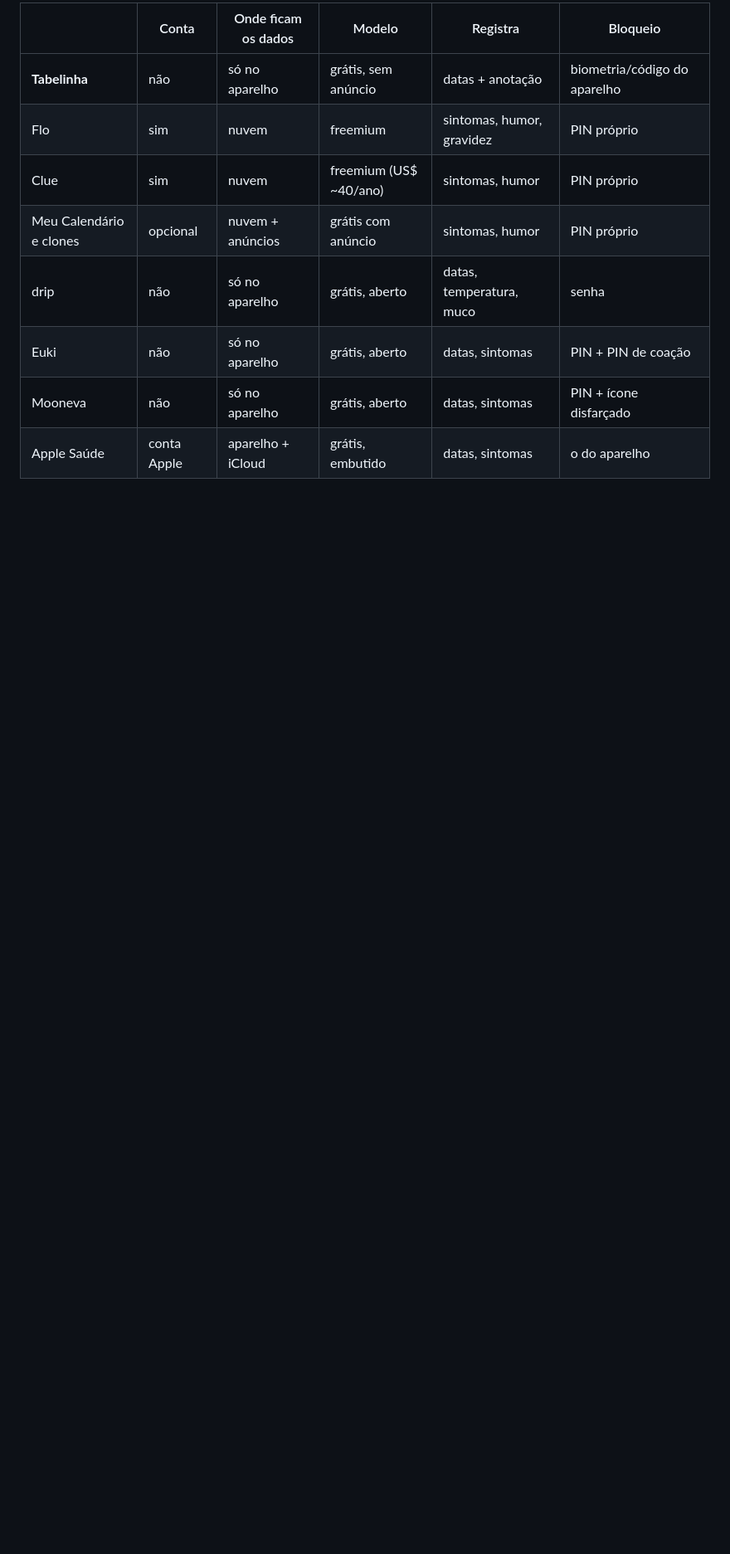
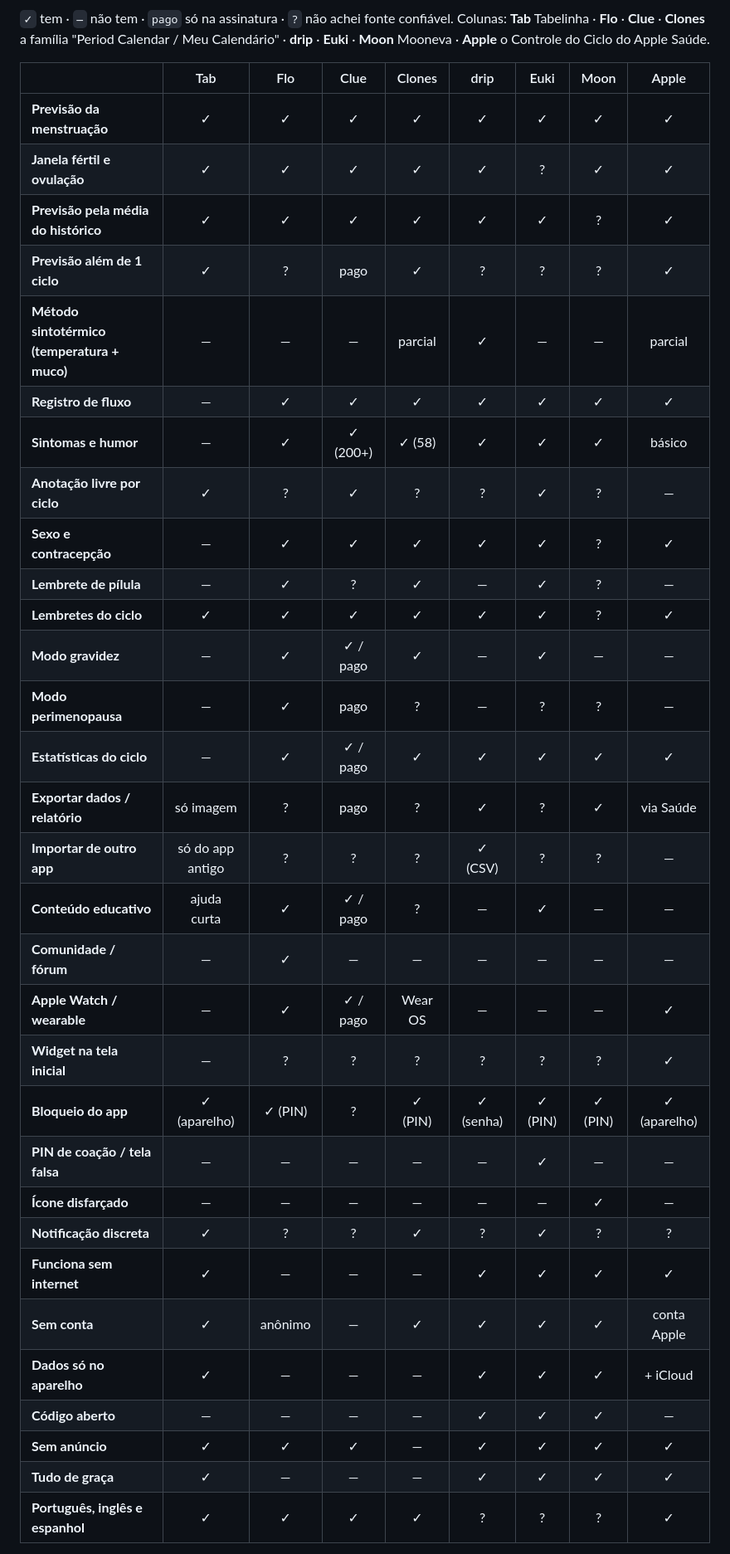
Before and after one commit to ccastroelo/tabelinha_2, a Markdown page: app-flutter/store/concorrentes.md, the part around one of its changes. Shown at 83% size. Rendered like a GitHub page; blank space fills up the shorter version.

```diff
--- a/app-flutter/store/concorrentes.md
+++ b/app-flutter/store/concorrentes.md
@@ -48,11 +48,39 @@ Watch Series 8 ou mais novo.
 
-| | Conta | Onde ficam os dados | Modelo | Registra | Bloqueio |
-| --- | --- | --- | --- | --- | --- |
-| **Tabelinha** | não | só no aparelho | grátis, sem anúncio | datas + anotação | biometria/código do aparelho |
-| Flo | sim | nuvem | freemium | sintomas, humor, gravidez | PIN próprio |
-| Clue | sim | nuvem | freemium (US$ ~40/ano) | sintomas, humor | PIN próprio |
-| Meu Calendário e clones | opcional | nuvem + anúncios | grátis com anúncio | sintomas, humor | PIN próprio |
-| drip | não | só no aparelho | grátis, aberto | datas, temperatura, muco | senha |
-| Euki | não | só no aparelho | grátis, aberto | datas, sintomas | PIN + PIN de coação |
-| Mooneva | não | só no aparelho | grátis, aberto | datas, sintomas | PIN + ícone disfarçado |
-| Apple Saúde | conta Apple | aparelho + iCloud | grátis, embutido | datas, sintomas | o do aparelho |
+`✓` tem · `—` não tem · `pago` só na assinatura · `?` não achei fonte confiável. Colunas:
+**Tab** Tabelinha · **Flo** · **Clue** · **Clones** a família "Period Calendar / Meu Calendário" ·
+**drip** · **Euki** · **Moon** Mooneva · **Apple** o Controle do Ciclo do Apple Saúde.
+
+| | Tab | Flo | Clue | Clones | drip | Euki | Moon | Apple |
+| --- | :-: | :-: | :-: | :-: | :-: | :-: | :-: | :-: |
+| **Previsão da menstruação** | ✓ | ✓ | ✓ | ✓ | ✓ | ✓ | ✓ | ✓ |
+| **Janela fértil e ovulação** | ✓ | ✓ | ✓ | ✓ | ✓ | ? | ✓ | ✓ |
+| **Previsão pela média do histórico** | ✓ | ✓ | ✓ | ✓ | ✓ | ✓ | ? | ✓ |
+| **Previsão além de 1 ciclo** | ✓ | ? | pago | ✓ | ? | ? | ? | ✓ |
+| **Método sintotérmico (temperatura + muco)** | — | — | — | parcial | ✓ | — | — | parcial |
+| **Registro de fluxo** | — | ✓ | ✓ | ✓ | ✓ | ✓ | ✓ | ✓ |
+| **Sintomas e humor** | — | ✓ | ✓ (200+) | ✓ (58) | ✓ | ✓ | ✓ | básico |
+| **Anotação livre por ciclo** | ✓ | ? | ✓ | ? | ? | ✓ | ? | — |
+| **Sexo e contracepção** | — | ✓ | ✓ | ✓ | ✓ | ✓ | ? | ✓ |
+| **Lembrete de pílula** | — | ✓ | ? | ✓ | — | ✓ | ? | — |
+| **Lembretes do ciclo** | ✓ | ✓ | ✓ | ✓ | ✓ | ✓ | ? | ✓ |
+| **Modo gravidez** | — | ✓ | ✓ / pago | ✓ | — | ✓ | — | — |
+| **Modo perimenopausa** | — | ✓ | pago | ? | — | ? | ? | — |
+| **Estatísticas do ciclo** | — | ✓ | ✓ / pago | ✓ | ✓ | ✓ | ✓ | ✓ |
+| **Exportar dados / relatório** | só imagem | ? | pago | ? | ✓ | ? | ✓ | via Saúde |
+| **Importar de outro app** | só do app antigo | ? | ? | ? | ✓ (CSV) | ? | ? | — |
+| **Conteúdo educativo** | ajuda curta | ✓ | ✓ / pago | ? | — | ✓ | — | — |
+| **Comunidade / fórum** | — | ✓ | — | — | — | — | — | — |
+| **Apple Watch / wearable** | — | ✓ | ✓ / pago | Wear OS | — | — | — | ✓ |
+| **Widget na tela inicial** | — | ? | ? | ? | ? | ? | ? | ✓ |
+| **Bloqueio do app** | ✓ (aparelho) | ✓ (PIN) | ? | ✓ (PIN) | ✓ (senha) | ✓ (PIN) | ✓ (PIN) | ✓ (aparelho) |
+| **PIN de coação / tela falsa** | — | — | — | — | — | ✓ | — | — |
+| **Ícone disfarçado** | — | — | — | — | — | — | ✓ | — |
+| **Notificação discreta** | ✓ | ? | ? | ✓ | ? | ✓ | ? | ? |
+| **Funciona sem internet** | ✓ | — | — | — | ✓ | ✓ | ✓ | ✓ |
+| **Sem conta** | ✓ | anônimo | — | ✓ | ✓ | ✓ | ✓ | conta Apple |
+| **Dados só no aparelho** | ✓ | — | — | — | ✓ | ✓ | ✓ | + iCloud |
+| **Código aberto** | — | — | — | — | ✓ | ✓ | ✓ | — |
+| **Sem anúncio** | ✓ | ✓ | ✓ | — | ✓ | ✓ | ✓ | ✓ |
+| **Tudo de graça** | ✓ | — | — | — | ✓ | ✓ | ✓ | ✓ |
+| **Português, inglês e espanhol** | ✓ | ✓ | ✓ | ✓ | ? | ? | ? | ✓ |
+
```
Also changed, not shown: other parts of app-flutter/store/concorrentes.md (+38 -1 lines), app-flutter/README.md (+3 -2 lines).
